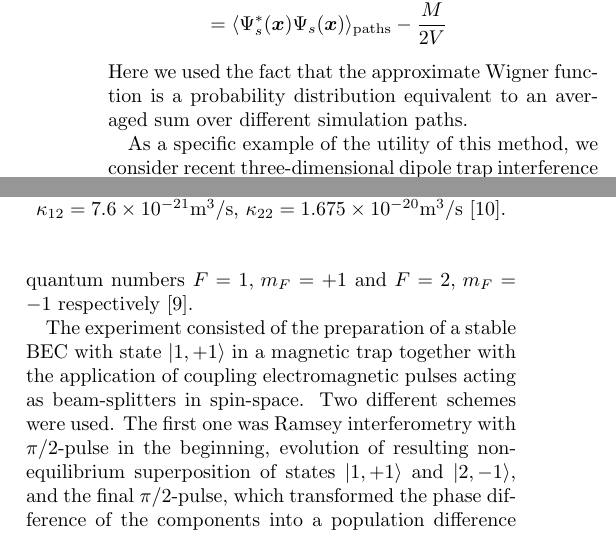
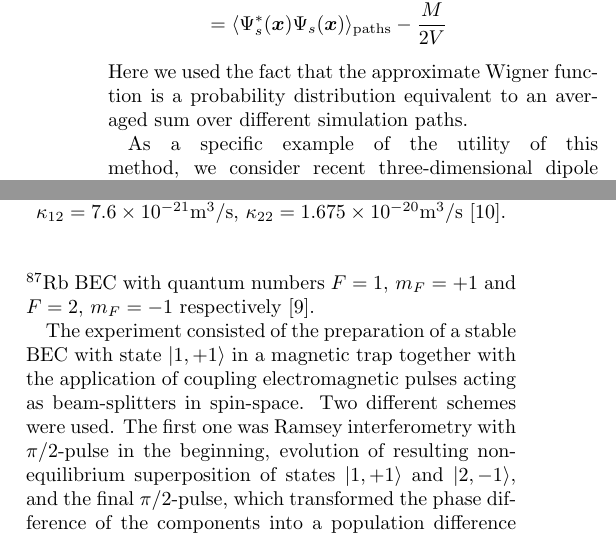
Before and after one commit to fjarri-attic/qsim_letter_2011, a LaTeX paper (qsim.tex): two parts of the columns of page 3 of 4, joined at a grey line, cut so that both start at the same text. Compiled offline with pdfLaTeX.

Commit message:
qsim.tex: (ME) made component state expressions unbreakable

```diff
--- a/qsim.tex
+++ b/qsim.tex
@@ -350,8 +350,8 @@ equivalent to an averaged sum over different simulation paths.
 
 As a specific example of the utility of this method,
 we consider recent three-dimensional dipole trap interference experiments,
-involving ground-states of \Rb~BEC with quantum numbers $F=1,\, m_{F}=+1$
-and $F=2,\, m_{F}=-1$ respectively~\cite{Egorov2010}.
+involving ground-states of \Rb~BEC with quantum numbers ${F=1,\, m_{F}=+1}$
+and ${F=2,\, m_{F}=-1}$ respectively~\cite{Egorov2010}.
 
 \begin{figure}
 	\begin{tabular}{l l}
```
